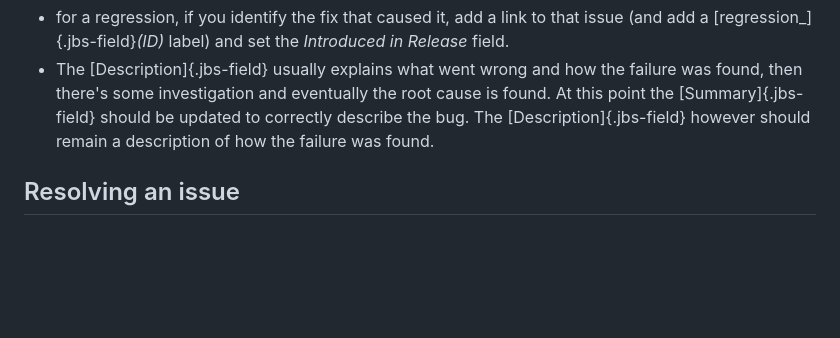
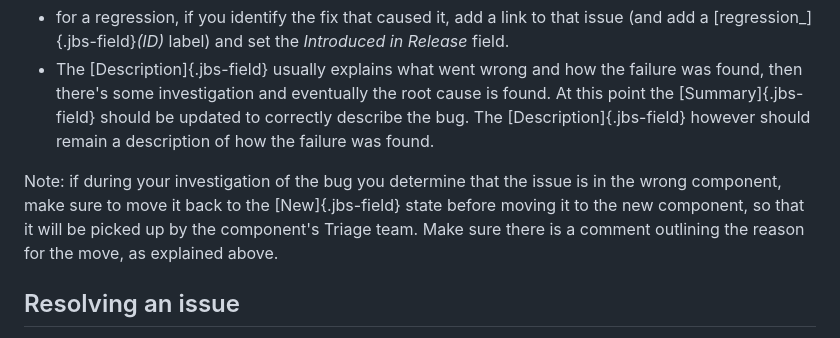
Before and after one commit to openjdk/guide, a Markdown page: src/guide/jbs-jdk-bug-system.md, the part around the change. Rendered like a GitHub page; blank space fills up the shorter version.

Commit message:
added clarification that if a bug is moved to a new component once it is in the Open state then it should be moved back to the new state.

```diff
--- a/src/guide/jbs-jdk-bug-system.md
+++ b/src/guide/jbs-jdk-bug-system.md
@@ -224,6 +224,8 @@ Once you are made, or you make yourself, the assignee of an issue you take on th
 Some additional fields should be filled in as you get a better understanding of the issue:
 - for a regression, if you identify the fix that caused it, add a link to that issue (and add a [regression_]{.jbs-field}*(ID)* label) and set the _Introduced in Release_ field.
 - The [Description]{.jbs-field} usually explains what went wrong and how the failure was found, then there's some investigation and eventually the root cause is found. At this point the [Summary]{.jbs-field} should be updated to correctly describe the bug. The [Description]{.jbs-field} however should remain a description of how the failure was found.
+
+Note: if during your investigation of the bug you determine that the issue is in the wrong component, make sure to move it back to the [New]{.jbs-field} state before moving it to the new component, so that it will be picked up by the component's Triage team. Make sure there is a comment outlining the reason for the move, as explained above.
 
 ## Resolving an issue
 
```
